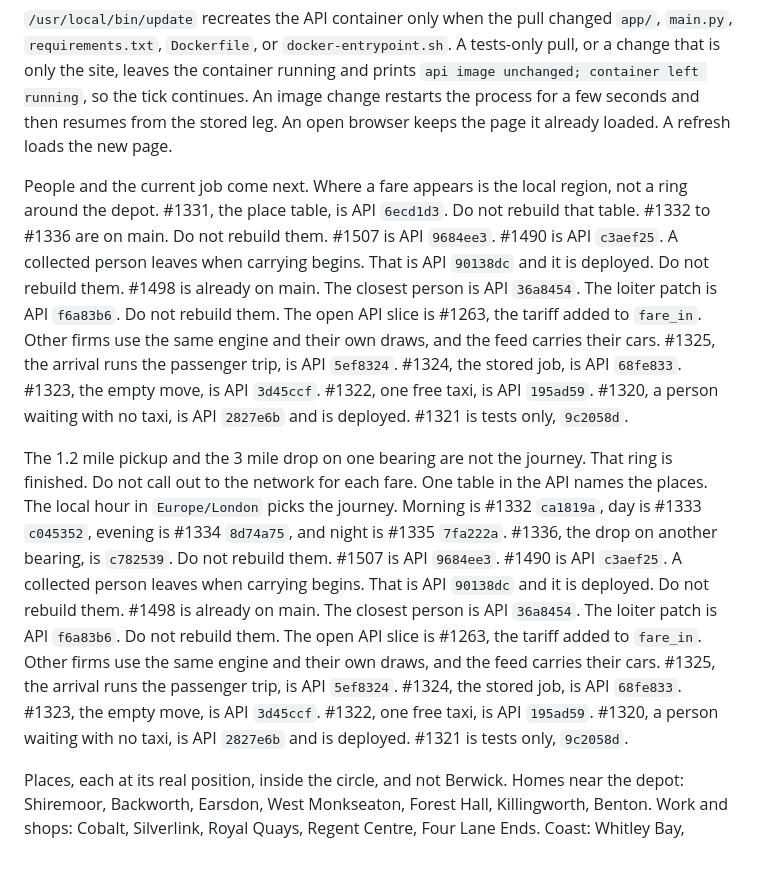
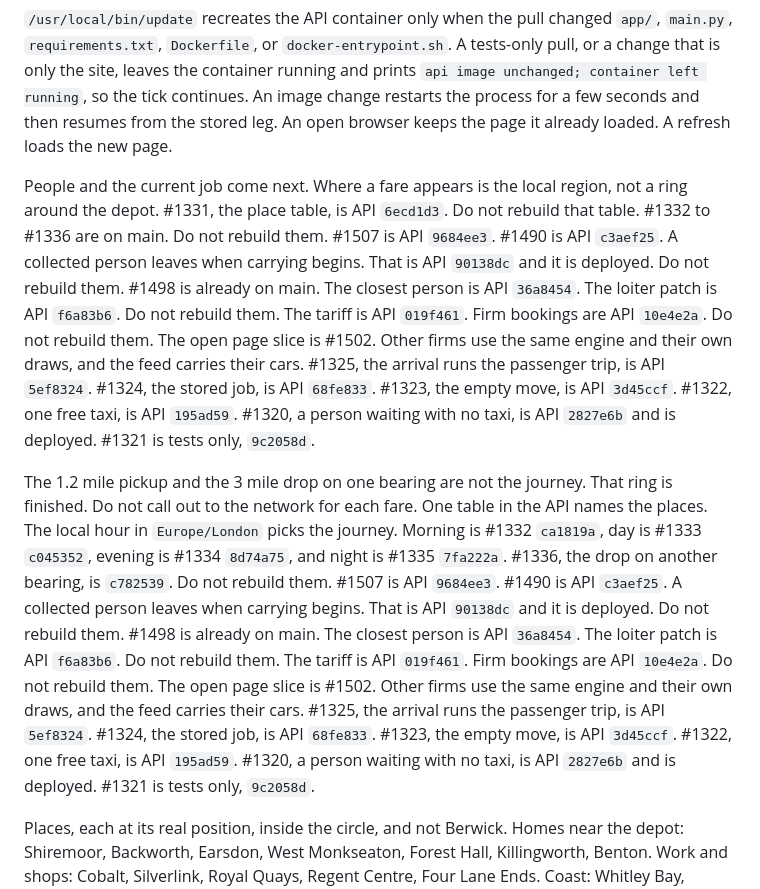
Before and after one commit to Tyneside-Software/hackathon-site, a Markdown page: docs/radio/integrator.md, the part around one of its changes. Rendered like a GitHub page; blank space fills up the shorter version.

```diff
--- a/docs/radio/integrator.md
+++ b/docs/radio/integrator.md
@@ -46,9 +46,9 @@ The rows live in SQLite: status, route, `leg_started`, passenger, trail, and `ca
 
 `/usr/local/bin/update` recreates the API container only when the pull changed `app/`, `main.py`, `requirements.txt`, `Dockerfile`, or `docker-entrypoint.sh`. A tests-only pull, or a change that is only the site, leaves the container running and prints `api image unchanged; container left running`, so the tick continues. An image change restarts the process for a few seconds and then resumes from the stored leg. An open browser keeps the page it already loaded. A refresh loads the new page.
 
-People and the current job come next. Where a fare appears is the local region, not a ring around the depot. #1331, the place table, is API `6ecd1d3`. Do not rebuild that table. #1332 to #1336 are on main. Do not rebuild them. #1507 is API `9684ee3`. #1490 is API `c3aef25`. A collected person leaves when carrying begins. That is API `90138dc` and it is deployed. Do not rebuild them. #1498 is already on main. The closest person is API `36a8454`. The loiter patch is API `f6a83b6`. Do not rebuild them. The open API slice is #1263, the tariff added to `fare_in`. Other firms use the same engine and their own draws, and the feed carries their cars. #1325, the arrival runs the passenger trip, is API `5ef8324`. #1324, the stored job, is API `68fe833`. #1323, the empty move, is API `3d45ccf`. #1322, one free taxi, is API `195ad59`. #1320, a person waiting with no taxi, is API `2827e6b` and is deployed. #1321 is tests only, `9c2058d`.
+People and the current job come next. Where a fare appears is the local region, not a ring around the depot. #1331, the place table, is API `6ecd1d3`. Do not rebuild that table. #1332 to #1336 are on main. Do not rebuild them. #1507 is API `9684ee3`. #1490 is API `c3aef25`. A collected person leaves when carrying begins. That is API `90138dc` and it is deployed. Do not rebuild them. #1498 is already on main. The closest person is API `36a8454`. The loiter patch is API `f6a83b6`. Do not rebuild them. The tariff is API `019f461`. Firm bookings are API `10e4e2a`. Do not rebuild them. The open page slice is #1502. Other firms use the same engine and their own draws, and the feed carries their cars. #1325, the arrival runs the passenger trip, is API `5ef8324`. #1324, the stored job, is API `68fe833`. #1323, the empty move, is API `3d45ccf`. #1322, one free taxi, is API `195ad59`. #1320, a person waiting with no taxi, is API `2827e6b` and is deployed. #1321 is tests only, `9c2058d`.
 
-The 1.2 mile pickup and the 3 mile drop on one bearing are not the journey. That ring is finished. Do not call out to the network for each fare. One table in the API names the places. The local hour in `Europe/London` picks the journey. Morning is #1332 `ca1819a`, day is #1333 `c045352`, evening is #1334 `8d74a75`, and night is #1335 `7fa222a`. #1336, the drop on another bearing, is `c782539`. Do not rebuild them. #1507 is API `9684ee3`. #1490 is API `c3aef25`. A collected person leaves when carrying begins. That is API `90138dc` and it is deployed. Do not rebuild them. #1498 is already on main. The closest person is API `36a8454`. The loiter patch is API `f6a83b6`. Do not rebuild them. The open API slice is #1263, the tariff added to `fare_in`. Other firms use the same engine and their own draws, and the feed carries their cars. #1325, the arrival runs the passenger trip, is API `5ef8324`. #1324, the stored job, is API `68fe833`. #1323, the empty move, is API `3d45ccf`. #1322, one free taxi, is API `195ad59`. #1320, a person waiting with no taxi, is API `2827e6b` and is deployed. #1321 is tests only, `9c2058d`.
+The 1.2 mile pickup and the 3 mile drop on one bearing are not the journey. That ring is finished. Do not call out to the network for each fare. One table in the API names the places. The local hour in `Europe/London` picks the journey. Morning is #1332 `ca1819a`, day is #1333 `c045352`, evening is #1334 `8d74a75`, and night is #1335 `7fa222a`. #1336, the drop on another bearing, is `c782539`. Do not rebuild them. #1507 is API `9684ee3`. #1490 is API `c3aef25`. A collected person leaves when carrying begins. That is API `90138dc` and it is deployed. Do not rebuild them. #1498 is already on main. The closest person is API `36a8454`. The loiter patch is API `f6a83b6`. Do not rebuild them. The tariff is API `019f461`. Firm bookings are API `10e4e2a`. Do not rebuild them. The open page slice is #1502. Other firms use the same engine and their own draws, and the feed carries their cars. #1325, the arrival runs the passenger trip, is API `5ef8324`. #1324, the stored job, is API `68fe833`. #1323, the empty move, is API `3d45ccf`. #1322, one free taxi, is API `195ad59`. #1320, a person waiting with no taxi, is API `2827e6b` and is deployed. #1321 is tests only, `9c2058d`.
 
 Places, each at its real position, inside the circle, and not Berwick. Homes near the depot: Shiremoor, Backworth, Earsdon, West Monkseaton, Forest Hall, Killingworth, Benton. Work and shops: Cobalt, Silverlink, Royal Quays, Regent Centre, Four Lane Ends. Coast: Whitley Bay, Spanish City, Cullercoats, Tynemouth, North Shields. Town: Grey's Monument, Central Station, Haymarket, the Quayside, Osborne Road. Hospitals: North Tyneside General at Rake Lane, the RVI, the Freeman. Newcastle Airport stays a small share at every hour.
 
```
Also changed, not shown: other parts of docs/radio/integrator.md (+6 -6 lines).
